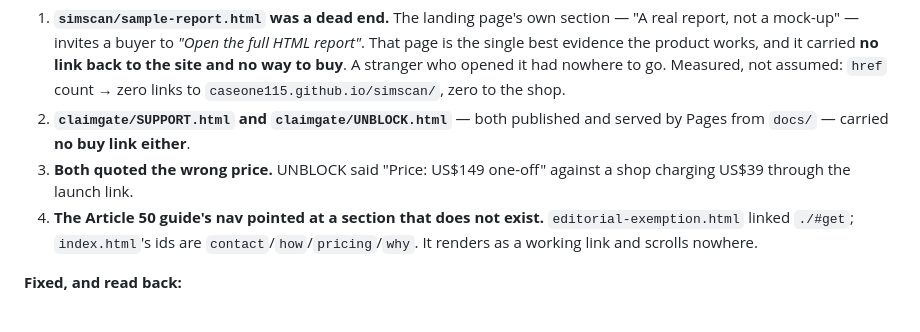
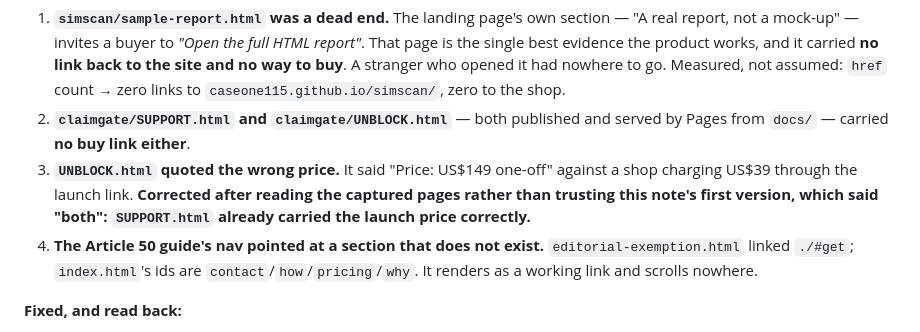
Before and after one commit to caseone115/claimgate, a Markdown page: REVENUE.md, the part around the change. Rendered like a GitHub page.

Commit message:
Ledger: corrected - only UNBLOCK.html carried the stale US49, not both support pages

```diff
--- a/REVENUE.md
+++ b/REVENUE.md
@@ -753,8 +753,11 @@ a promise with no link to the thing it promised, and a page with no path back.
    links to `caseone115.github.io/simscan/`, zero to the shop.
 2. **`claimgate/SUPPORT.html` and `claimgate/UNBLOCK.html`** — both published
    and served by Pages from `docs/` — carried **no buy link either**.
-3. **Both quoted the wrong price.** UNBLOCK said "Price: US$149 one-off" against
-   a shop charging US$39 through the launch link.
+3. **`UNBLOCK.html` quoted the wrong price.** It said "Price: US$149 one-off"
+   against a shop charging US$39 through the launch link. **Corrected after
+   reading the captured pages rather than trusting this note's first version,
+   which said "both": `SUPPORT.html` already carried the launch price
+   correctly.**
 4. **The Article 50 guide's nav pointed at a section that does not exist.**
    `editorial-exemption.html` linked `./#get`; `index.html`'s ids are
    `contact`/`how`/`pricing`/`why`. It renders as a working link and scrolls
```
